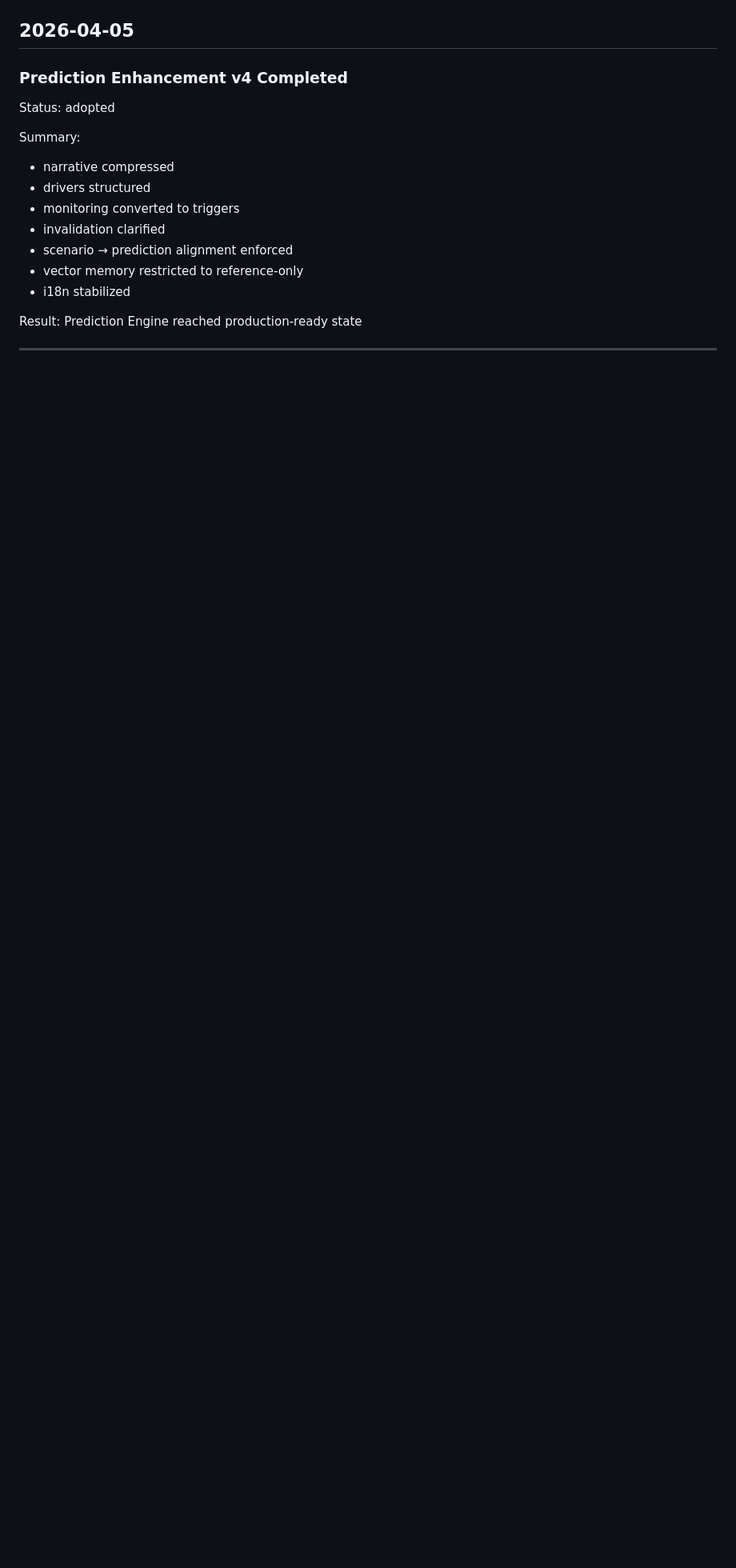
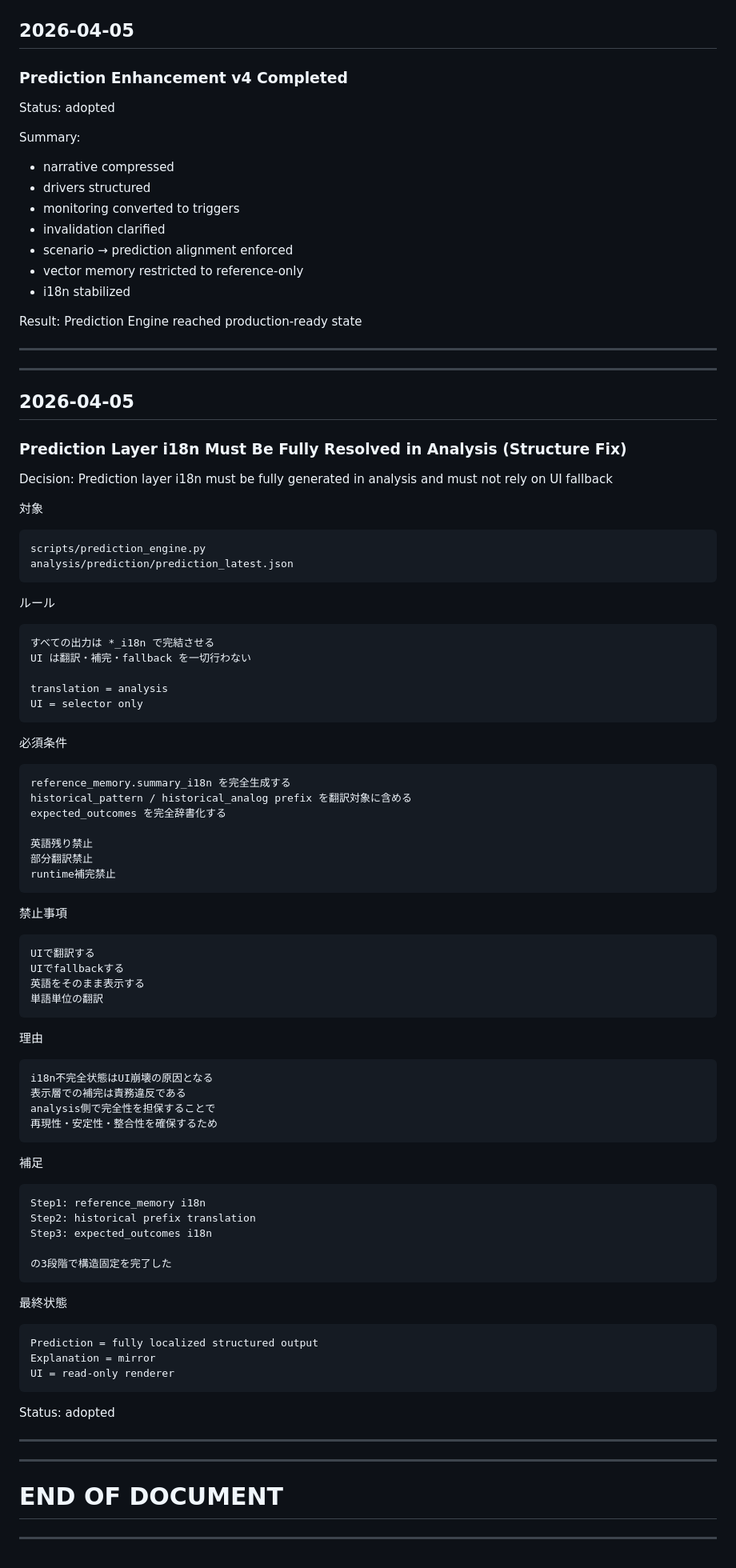
Before and after one commit to yalocco/GenesisPrediction_v2, a Markdown page: docs/core/decision_log.md, the part around one of its changes. Shown at 80% size. Drawn GitHub-style; blank space fills up the shorter version.

Commit message:
decision log update: i18n guardrails + Prediction v4 completion

````diff
--- a/docs/core/decision_log.md
+++ b/docs/core/decision_log.md
@@ -2473,3 +2471,84 @@ Result:
 Prediction Engine reached production-ready state
 
 ---
+
+---
+
+## 2026-04-05
+### Prediction Layer i18n Must Be Fully Resolved in Analysis (Structure Fix)
+
+Decision: Prediction layer i18n must be fully generated in analysis and must not rely on UI fallback
+
+対象
+
+```text
+scripts/prediction_engine.py
+analysis/prediction/prediction_latest.json
+```
+
+ルール
+
+```text
+すべての出力は *_i18n で完結させる
+UI は翻訳・補完・fallback を一切行わない
+
+translation = analysis
+UI = selector only
+```
+
+必須条件
+
+```text
+reference_memory.summary_i18n を完全生成する
+historical_pattern / historical_analog prefix を翻訳対象に含める
+expected_outcomes を完全辞書化する
+
+英語残り禁止
+部分翻訳禁止
+runtime補完禁止
+```
+
+禁止事項
+
+```text
+UIで翻訳する
+UIでfallbackする
+英語をそのまま表示する
+単語単位の翻訳
+```
+
+理由
+
+```text
+i18n不完全状態はUI崩壊の原因となる
+表示層での補完は責務違反である
+analysis側で完全性を担保することで
+再現性・安定性・整合性を確保するため
+```
+
+補足
+
+```text
+Step1: reference_memory i18n
+Step2: historical prefix translation
+Step3: expected_outcomes i18n
+
+の3段階で構造固定を完了した
+```
+
+最終状態
+
+```text
+Prediction = fully localized structured output
+Explanation = mirror
+UI = read-only renderer
+```
+
+Status: adopted
+
+---
+
+---
+
+# END OF DOCUMENT
+---
````
Also changed, not shown: other parts of docs/core/decision_log.md (+0 -2 lines).
